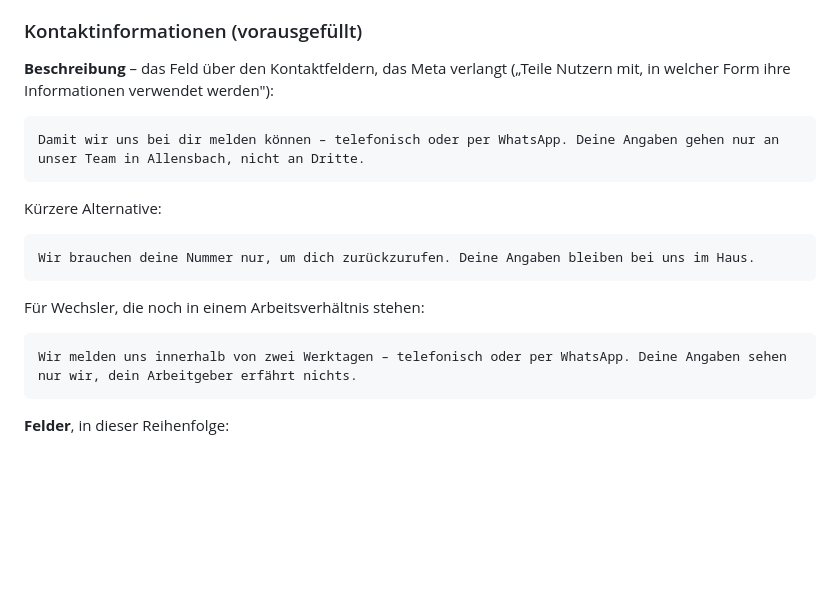
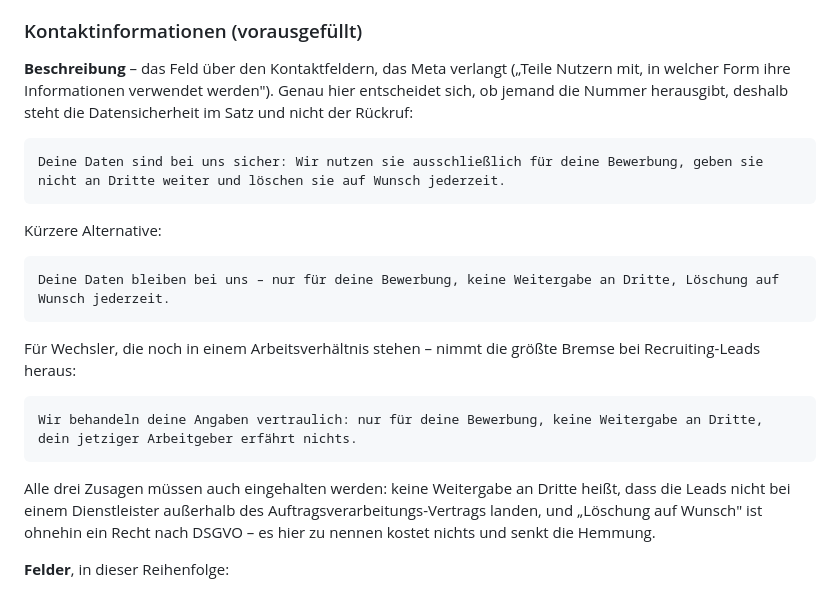
Before and after one commit to SavioLD/vonbriel, a Markdown page: meta/lead-formular.md, the part around the change. GitHub-like rendering; blank space fills up the shorter version.

Commit message:
Beschreibung der Kontaktdaten auf Datensicherheit umstellen
Der Satz ueber den Kontaktfeldern ist die Stelle, an der jemand die
Nummer herausgibt oder abbricht. Er sagt jetzt zu, was mit den Daten
passiert - ausschliesslich fuer die Bewerbung, keine Weitergabe,
Loeschung auf Wunsch - statt nur den Rueckruf anzukuendigen.

Co-Authored-By: Claude Opus 5 <noreply@anthropic.com>
Claude-Session: https://claude.ai/code/session_01UjkRFnuUZ2mhEfYm4W489Y

````diff
--- a/meta/lead-formular.md
+++ b/meta/lead-formular.md
@@ -106,23 +106,31 @@ wird; „mind. B1" macht aus einer Einschätzungsfrage eine klare Schwelle.
 ### Kontaktinformationen (vorausgefüllt)
 
 **Beschreibung** – das Feld über den Kontaktfeldern, das Meta verlangt
-(„Teile Nutzern mit, in welcher Form ihre Informationen verwendet werden"):
+(„Teile Nutzern mit, in welcher Form ihre Informationen verwendet werden").
+Genau hier entscheidet sich, ob jemand die Nummer herausgibt, deshalb steht
+die Datensicherheit im Satz und nicht der Rückruf:
 
 ```
-Damit wir uns bei dir melden können – telefonisch oder per WhatsApp. Deine Angaben gehen nur an unser Team in Allensbach, nicht an Dritte.
+Deine Daten sind bei uns sicher: Wir nutzen sie ausschließlich für deine Bewerbung, geben sie nicht an Dritte weiter und löschen sie auf Wunsch jederzeit.
 ```
 
 Kürzere Alternative:
 
 ```
-Wir brauchen deine Nummer nur, um dich zurückzurufen. Deine Angaben bleiben bei uns im Haus.
+Deine Daten bleiben bei uns – nur für deine Bewerbung, keine Weitergabe an Dritte, Löschung auf Wunsch jederzeit.
 ```
 
-Für Wechsler, die noch in einem Arbeitsverhältnis stehen:
+Für Wechsler, die noch in einem Arbeitsverhältnis stehen – nimmt die größte
+Bremse bei Recruiting-Leads heraus:
 
 ```
-Wir melden uns innerhalb von zwei Werktagen – telefonisch oder per WhatsApp. Deine Angaben sehen nur wir, dein Arbeitgeber erfährt nichts.
+Wir behandeln deine Angaben vertraulich: nur für deine Bewerbung, keine Weitergabe an Dritte, dein jetziger Arbeitgeber erfährt nichts.
 ```
+
+Alle drei Zusagen müssen auch eingehalten werden: keine Weitergabe an Dritte
+heißt, dass die Leads nicht bei einem Dienstleister außerhalb des
+Auftragsverarbeitungs-Vertrags landen, und „Löschung auf Wunsch" ist ohnehin
+ein Recht nach DSGVO – es hier zu nennen kostet nichts und senkt die Hemmung.
 
 **Felder**, in dieser Reihenfolge:
 
````
